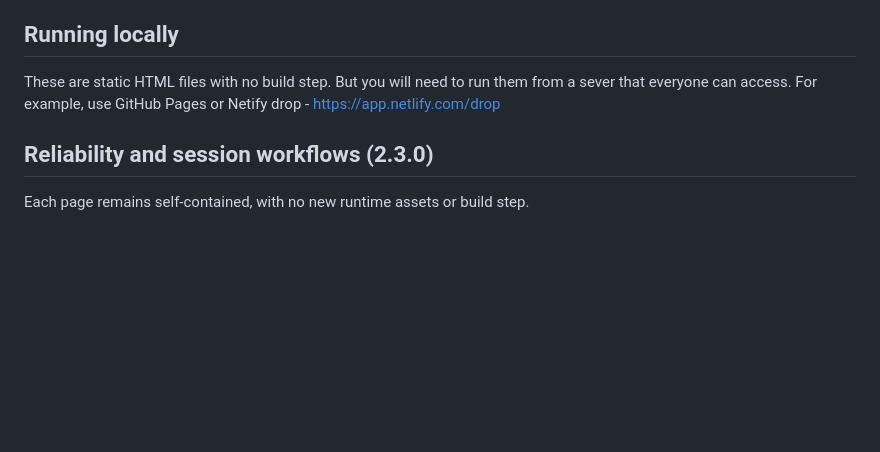
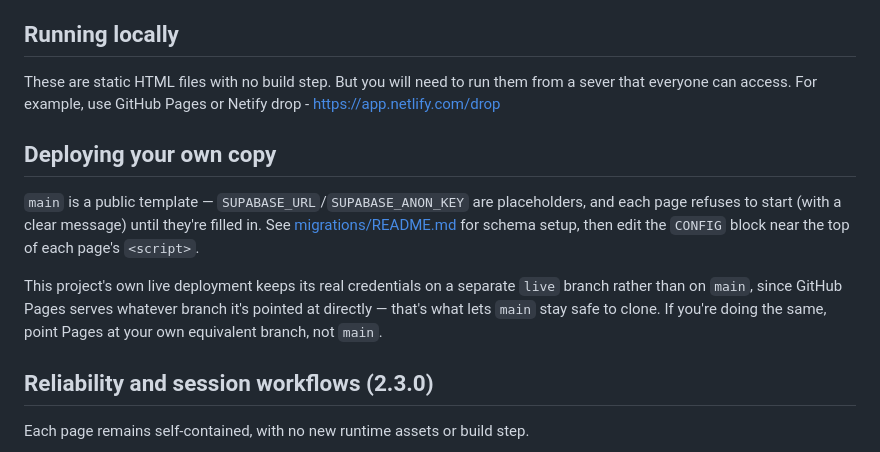
Before and after one commit to digitaldickinson/kyomei, a Markdown page: README.md, the part around the change. GitHub-like rendering; blank space fills up the shorter version.

Commit message:
Document the main/live branch split
Co-Authored-By: Claude Sonnet 5 <noreply@anthropic.com>

```diff
--- a/README.md
+++ b/README.md
@@ -60,6 +60,17 @@ channel subscriptions.
 
 These are static HTML files with no build step. But you will need to run them from a sever that everyone can access. For example, use GitHub Pages or Netify drop -  https://app.netlify.com/drop
 
+## Deploying your own copy
+
+`main` is a public template — `SUPABASE_URL`/`SUPABASE_ANON_KEY` are placeholders, and each page
+refuses to start (with a clear message) until they're filled in. See [migrations/README.md](migrations/README.md)
+for schema setup, then edit the `CONFIG` block near the top of each page's `<script>`.
+
+This project's own live deployment keeps its real credentials on a separate `live` branch rather
+than on `main`, since GitHub Pages serves whatever branch it's pointed at directly — that's what
+lets `main` stay safe to clone. If you're doing the same, point Pages at your own equivalent
+branch, not `main`.
+
 ## Reliability and session workflows (2.3.0)
 
 Each page remains self-contained, with no new runtime assets or build step.
```
Also changed, not shown: version.md (+10 -1 lines).
